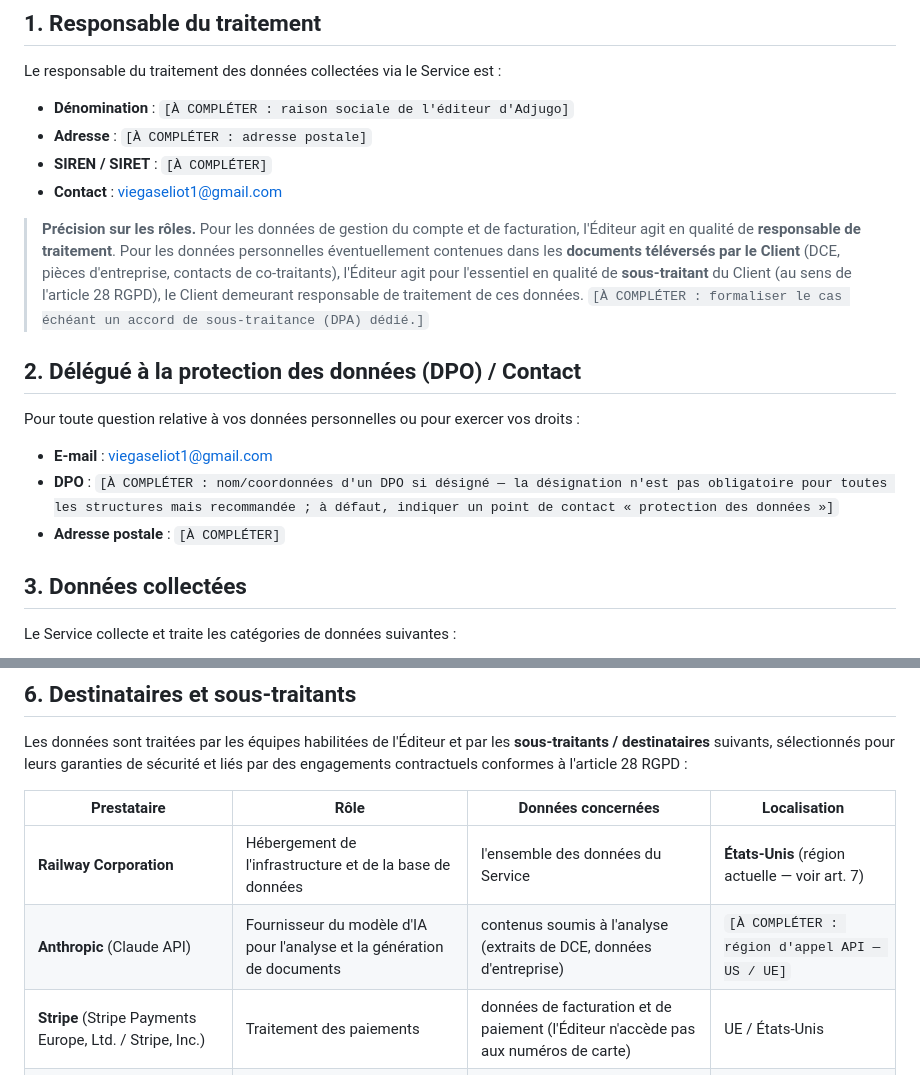
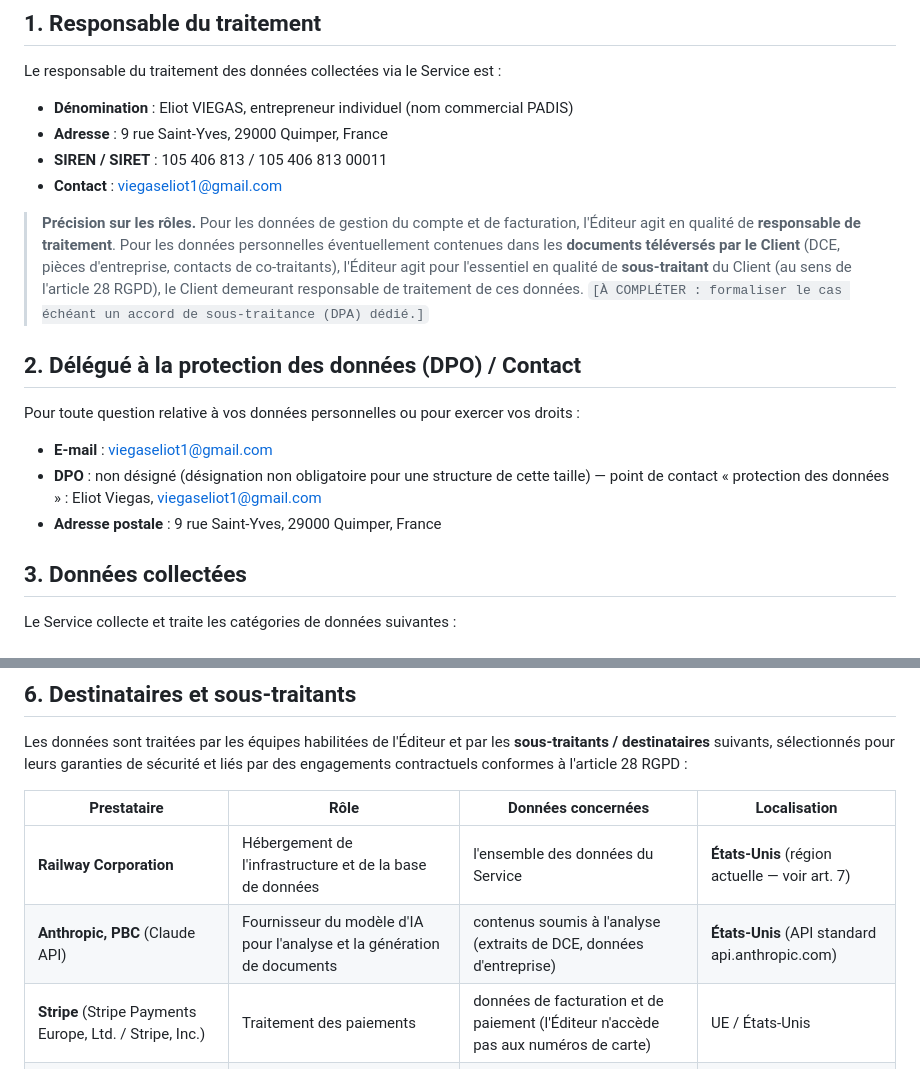
Before and after one commit to devlexus-cmd/adjugo, a Markdown page: docs/legal/politique-confidentialite.md, 2 parts joined by grey strips. Rendered like a GitHub page.

```diff
--- a/docs/legal/politique-confidentialite.md
+++ b/docs/legal/politique-confidentialite.md
@@ -12,9 +12,9 @@ La présente Politique de confidentialité décrit la manière dont le service *
 
 Le responsable du traitement des données collectées via le Service est :
 
-- **Dénomination** : `[À COMPLÉTER : raison sociale de l'éditeur d'Adjugo]`
-- **Adresse** : `[À COMPLÉTER : adresse postale]`
-- **SIREN / SIRET** : `[À COMPLÉTER]`
+- **Dénomination** : Eliot VIEGAS, entrepreneur individuel (nom commercial PADIS)
+- **Adresse** : 9 rue Saint-Yves, 29000 Quimper, France
+- **SIREN / SIRET** : 105 406 813 / 105 406 813 00011
 - **Contact** : viegaseliot1@gmail.com
 
 > **Précision sur les rôles.** Pour les données de gestion du compte et de facturation, l'Éditeur agit en qualité de **responsable de traitement**. Pour les données personnelles éventuellement contenues dans les **documents téléversés par le Client** (DCE, pièces d'entreprise, contacts de co-traitants), l'Éditeur agit pour l'essentiel en qualité de **sous-traitant** du Client (au sens de l'article 28 RGPD), le Client demeurant responsable de traitement de ces données. `[À COMPLÉTER : formaliser le cas échéant un accord de sous-traitance (DPA) dédié.]`
@@ -24,8 +24,8 @@ Le responsable du traitement des données collectées via le Service est :
 Pour toute question relative à vos données personnelles ou pour exercer vos droits :
 
 - **E-mail** : viegaseliot1@gmail.com
-- **DPO** : `[À COMPLÉTER : nom/coordonnées d'un DPO si désigné — la désignation n'est pas obligatoire pour toutes les structures mais recommandée ; à défaut, indiquer un point de contact « protection des données »]`
-- **Adresse postale** : `[À COMPLÉTER]`
+- **DPO** : non désigné (désignation non obligatoire pour une structure de cette taille) — point de contact « protection des données » : Eliot Viegas, viegaseliot1@gmail.com
+- **Adresse postale** : 9 rue Saint-Yves, 29000 Quimper, France
 
 ## 3. Données collectées
 
@@ -74,7 +74,7 @@ Les données sont traitées par les équipes habilitées de l'Éditeur et par le
 | Prestataire | Rôle | Données concernées | Localisation |
 |---|---|---|---|
 | **Railway Corporation** | Hébergement de l'infrastructure et de la base de données | l'ensemble des données du Service | **États-Unis** (région actuelle — voir art. 7) |
-| **Anthropic** (Claude API) | Fournisseur du modèle d'IA pour l'analyse et la génération de documents | contenus soumis à l'analyse (extraits de DCE, données d'entreprise) | `[À COMPLÉTER : région d'appel API — US / UE]` |
+| **Anthropic, PBC** (Claude API) | Fournisseur du modèle d'IA pour l'analyse et la génération de documents | contenus soumis à l'analyse (extraits de DCE, données d'entreprise) | **États-Unis** (API standard api.anthropic.com) |
 | **Stripe** (Stripe Payments Europe, Ltd. / Stripe, Inc.) | Traitement des paiements | données de facturation et de paiement (l'Éditeur n'accède pas aux numéros de carte) | UE / États-Unis |
 | **`[À COMPLÉTER : fournisseur SMTP/e-mail si configuré]`** | Envoi des e-mails transactionnels | adresse e-mail, contenu des notifications | `[À COMPLÉTER]` |
 | **`[À COMPLÉTER : Sentry, si activé]`** | Observabilité / suivi des erreurs | journaux techniques, identifiants techniques | `[À COMPLÉTER]` |
```
Also changed, not shown: docs/legal/cgv.md (+7 -3 lines), docs/legal/mentions-legales.md (+14 -12 lines).
